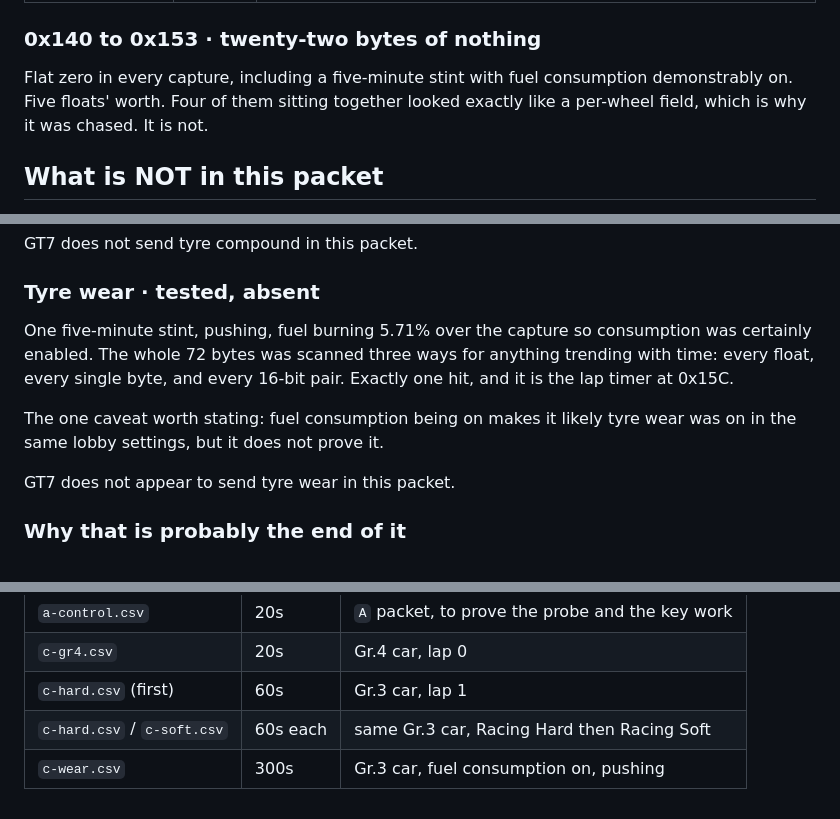
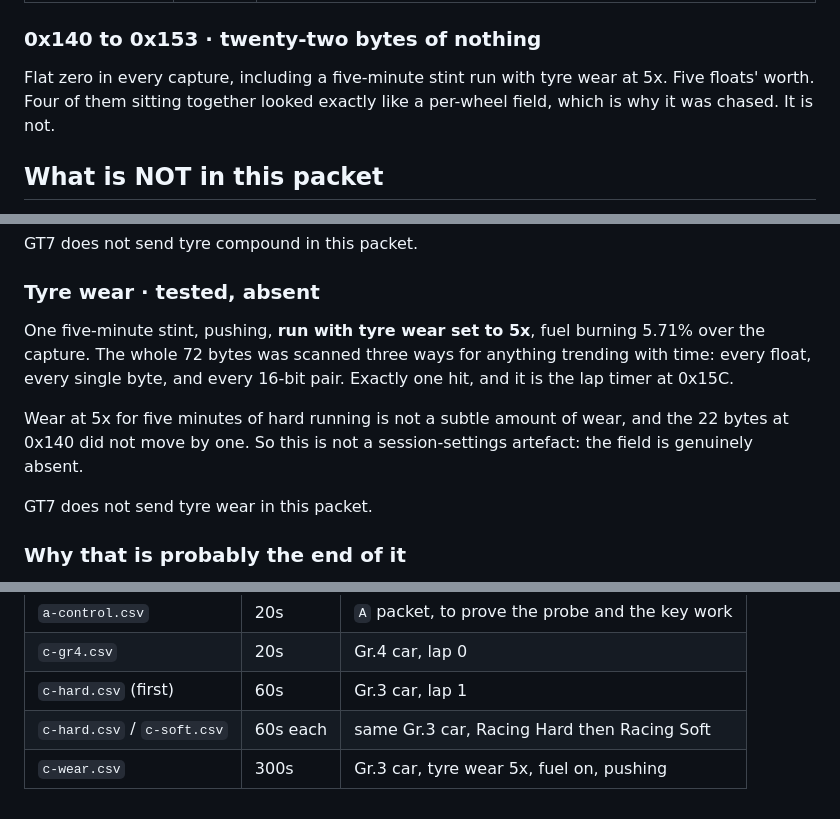
Before and after one commit to mattsmart2001-web/website, a Markdown page: tools/gt7_c_packet.md, 3 parts joined by grey strips. GitHub-like rendering.

Commit message:
Tyre wear was on at 5x, so the finding is definitive
The wear capture was run with tyre wear set to 5x, which the notes did
not record because I had not asked. It changes the strength of the
conclusion rather than the conclusion itself.

The previous wording hedged: fuel consumption being on made it likely
that wear was on in the same lobby settings, but did not prove it, so the
notes said GT7 "does not appear to send" wear. With 5x confirmed, five
minutes of hard running is not a subtle amount of wear, and the 22 bytes
at 0x140 did not move by one. The field is absent, not switched off.

Co-Authored-By: Claude Opus 5 <noreply@anthropic.com>
Claude-Session: https://claude.ai/code/session_01Gi279EDZdk5d66QhMQ3oS1

```diff
--- a/tools/gt7_c_packet.md
+++ b/tools/gt7_c_packet.md
@@ -99,10 +99,9 @@ starts ahead of where we did.
 
 ### 0x140 to 0x153 · twenty-two bytes of nothing
 
-Flat zero in every capture, including a five-minute stint with fuel
-consumption demonstrably on. Five floats' worth. Four of them sitting
-together looked exactly like a per-wheel field, which is why it was
-chased. It is not.
+Flat zero in every capture, including a five-minute stint run with tyre
+wear at 5x. Five floats' worth. Four of them sitting together looked
+exactly like a per-wheel field, which is why it was chased. It is not.
 
 ## What is NOT in this packet
 
@@ -125,15 +124,16 @@ GT7 does not send tyre compound in this packet.
 
 ### Tyre wear · tested, absent
 
-One five-minute stint, pushing, fuel burning 5.71% over the capture so
-consumption was certainly enabled. The whole 72 bytes was scanned three
-ways for anything trending with time: every float, every single byte, and
-every 16-bit pair. Exactly one hit, and it is the lap timer at 0x15C.
+One five-minute stint, pushing, **run with tyre wear set to 5x**, fuel
+burning 5.71% over the capture. The whole 72 bytes was scanned three ways
+for anything trending with time: every float, every single byte, and every
+16-bit pair. Exactly one hit, and it is the lap timer at 0x15C.
 
-The one caveat worth stating: fuel consumption being on makes it likely
-tyre wear was on in the same lobby settings, but it does not prove it.
+Wear at 5x for five minutes of hard running is not a subtle amount of
+wear, and the 22 bytes at 0x140 did not move by one. So this is not a
+session-settings artefact: the field is genuinely absent.
 
-GT7 does not appear to send tyre wear in this packet.
+GT7 does not send tyre wear in this packet.
 
 ### Why that is probably the end of it
 
@@ -174,4 +174,4 @@ any analysis at all.
 | `c-gr4.csv` | 20s | Gr.4 car, lap 0 |
 | `c-hard.csv` (first) | 60s | Gr.3 car, lap 1 |
 | `c-hard.csv` / `c-soft.csv` | 60s each | same Gr.3 car, Racing Hard then Racing Soft |
-| `c-wear.csv` | 300s | Gr.3 car, fuel consumption on, pushing |
+| `c-wear.csv` | 300s | Gr.3 car, tyre wear 5x, fuel on, pushing |
```
